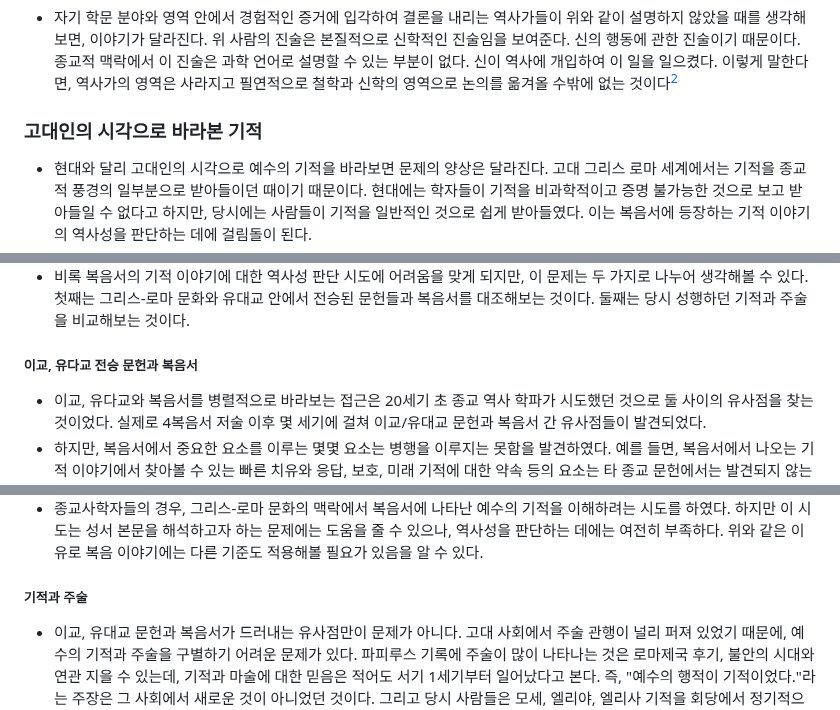
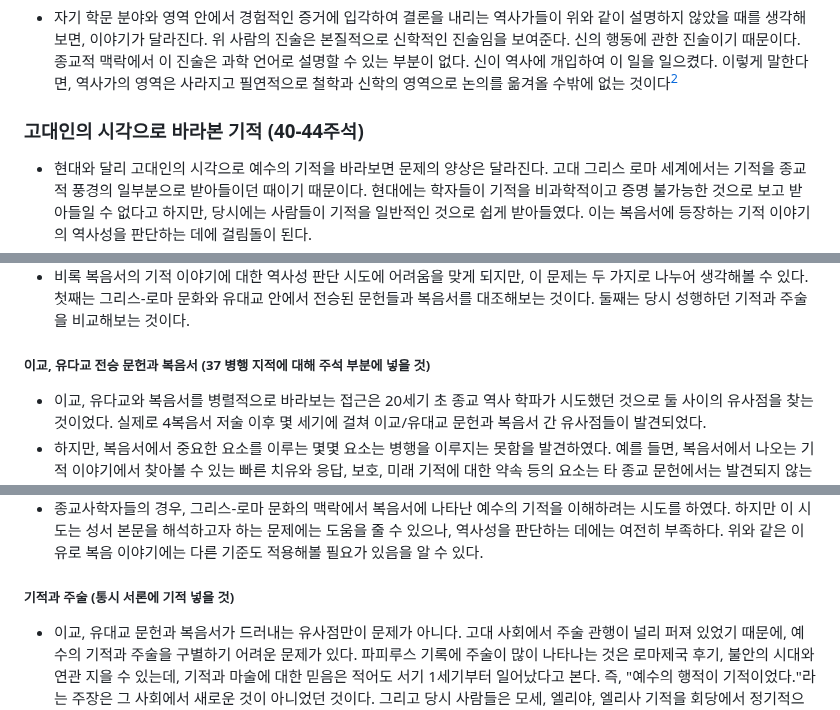
Before and after one commit to abcdmatrix1/abcdmatrix1.github.io, a Markdown page: ia/loaves/0925.md, 3 parts joined by grey strips. Drawn GitHub-style.

Commit message:
nuc1 0925 comm

```diff
--- a/ia/loaves/0925.md
+++ b/ia/loaves/0925.md
@@ -23,13 +23,13 @@
 - 자기 학문 분야와 영역 안에서 경험적인 증거에 입각하여 결론을 내리는 역사가들이 위와 같이 설명하지 않았을 때를 생각해보면, 이야기가 달라진다. 위 사람의 진술은 본질적으로 신학적인 진술임을 보여준다. 신의 행동에 관한 진술이기 때문이다. 종교적 맥락에서 이 진술은 과학 언어로 설명할 수 있는 부분이 없다. 신이 역사에 개입하여 이 일을 일으켰다. 이렇게 말한다면, 역사가의 영역은 사라지고 필연적으로 철학과 신학의 영역으로 논의를 옮겨올 수밖에 없는 것이다[^14]
 [^14]: 514
 
-### 고대인의 시각으로 바라본 기적
+### 고대인의 시각으로 바라본 기적 (40-44주석)
 - 현대와 달리 고대인의 시각으로 예수의 기적을 바라보면 문제의 양상은 달라진다. 고대 그리스 로마 세계에서는 기적을 종교적 풍경의 일부분으로 받아들이던 때이기 때문이다. 현대에는 학자들이 기적을 비과학적이고 증명 불가능한 것으로 보고 받아들일 수 없다고 하지만, 당시에는 사람들이 기적을 일반적인 것으로 쉽게 받아들였다. 이는 복음서에 등장하는 기적 이야기의 역사성을 판단하는 데에 걸림돌이 된다.
 - 고대인의 시각에서 기적을 바라보는 문제는 다음과 같이 두 갈래로 나눌 수 있다. 첫째는 그리스-로마 사상과 예수의 기적의 관계이고, 다른 하나는 당시 성행하던 주술과 기적의 관계다.
 - 고대인의 시각으로 우리의 눈을 돌려 기적을 바라본다면, 과학에 기초한 모든 지식과 관념을 떨쳐내야 한다. 당시 사람들은 자연 현상을 종교적 시각(religious landscape, accepted) 안에서 받아들였다. 기적과 같은 일이라면 더더욱 그러했을 것이다. 역사를 연구하는 사람뿐만 아니라, 복음사가가 기록한 복음서의 역사성에 대해 고민하는 사람이 직면하는 문제가 바로 여기에서 비롯된다. 단지 어떤 뛰어난 사람이 일으킨 기이한 행적에 대해 취하는 반대가 아니다. 사람들이 일반적으로 받아들였던 사실 중 하나를 살펴보는 상황이 되는 것이다. 따라서 현대인의 시각에서 기적을 다루는 것과는 다른 상황이 되었다.
 - 비록 복음서의 기적 이야기에 대한 역사성 판단 시도에 어려움을 맞게 되지만, 이 문제는 두 가지로 나누어 생각해볼 수 있다. 첫째는 그리스-로마 문화와 유대교 안에서 전승된 문헌들과 복음서를 대조해보는 것이다. 둘째는 당시 성행하던 기적과 주술을 비교해보는 것이다.
 
-##### 이교, 유다교 전승 문헌과 복음서
+##### 이교, 유다교 전승 문헌과 복음서 (37 병행 지적에 대해 주석 부분에 넣을 것)
 - 이교, 유다교와 복음서를 병렬적으로 바라보는 접근은 20세기 초 종교 역사 학파가 시도했던 것으로 둘 사이의 유사점을 찾는 것이었다. 실제로 4복음서 저술 이후 몇 세기에 걸쳐 이교/유대교 문헌과 복음서 간 유사점들이 발견되었다.
 - 하지만, 복음서에서 중요한 요소를 이루는 몇몇 요소는 병행을 이루지는 못함을 발견하였다. 예를 들면, 복음서에서 나오는 기적 이야기에서 찾아볼 수 있는 빠른 치유와 응답, 보호, 미래 기적에 대한 약속 등의 요소는 타 종교 문헌에서는 발견되지 않는다.
 - 문헌의 병행 구절들을 살펴봄으로써 초대 교회가 처한 당시 상황을 짐작해볼 수는 있으나, 역사성을 보장하기에는 한계가 있다. 역사성을 병렬을 이루는 것이 어떤 의미가 있는가?
@@ -38,7 +38,7 @@
 - 다시 말해, 양식 비평 방법을 적용하는 것이 이 문제에서 유효한 방법은 아니다. 역사성을 판단하기 위해서는 다른 기준이 필요한 것이다. 그러나 한 가지 추측해낼 수 있는 사실은 초대 교회 사람들이 당시 문헌 양식으로 기적 내용을 서술하고 차용한 것이다. 그리고 기적 또는 주술과 같은 것을 행하는 다른 많은 종교들과 초대 교회가 공존하거나 경쟁하는 상황이라는 사실을 짐작해볼 수 있다.
 - 종교사학자들의 경우, 그리스-로마 문화의 맥락에서 복음서에 나타난 예수의 기적을 이해하려는 시도를 하였다. 하지만 이 시도는 성서 본문을 해석하고자 하는 문제에는 도움을 줄 수 있으나, 역사성을 판단하는 데에는 여전히 부족하다. 위와 같은 이유로 복음 이야기에는 다른 기준도 적용해볼 필요가 있음을 알 수 있다.
 
-##### 기적과 주술
+##### 기적과 주술 (통시 서론에 기적 넣을 것)
 - 이교, 유대교 문헌과 복음서가 드러내는 유사점만이 문제가 아니다. 고대 사회에서 주술 관행이 널리 퍼져 있었기 때문에, 예수의 기적과 주술을 구별하기 어려운 문제가 있다. 파피루스 기록에 주술이 많이 나타나는 것은 로마제국 후기, 불안의 시대와 연관 지을 수 있는데, 기적과 마술에 대한 믿음은 적어도 서기 1세기부터 일어났다고 본다. 즉, "예수의 행적이 기적이었다."라는 주장은 그 사회에서 새로운 것이 아니었던 것이다. 그리고 당시 사람들은 모세, 엘리야, 엘리사 기적을 회당에서 정기적으로 이야기해왔고, 꿈란 공동체의 구마 이야기 등은 팔레스타인계 유대인 사이에 퍼져 있었다. 그러므로 다음과 같이 질문을 할 수 있다. 예수의 행적과 기적은 그리스-로마의 이교 문화 안에서 유대인들이 행한 기적의 예로 보아야 하는가? 그렇다면 두 문화 내에서 기적과 주술이라고 불리우는 것들을 살펴보고 그 둘이 어떻게 정의되었는지도 보아야 한다.
 
 ###### 주술과 사회과학
```
Also changed, not shown: other parts of ia/loaves/0925.md (+2 -2 lines).
